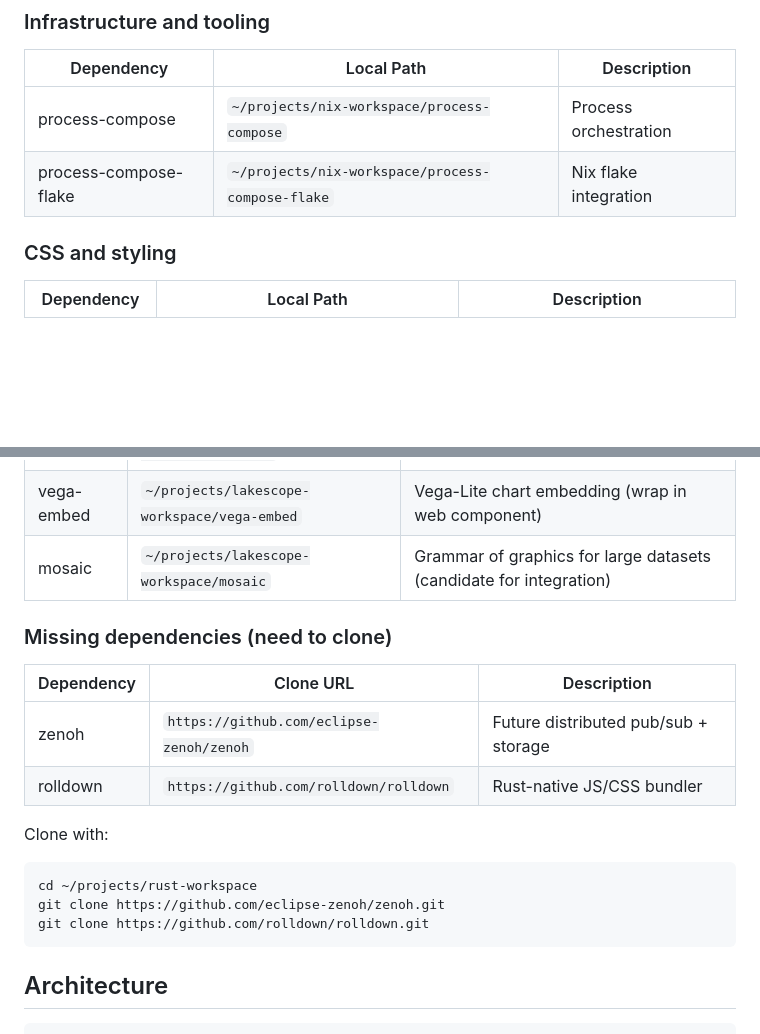
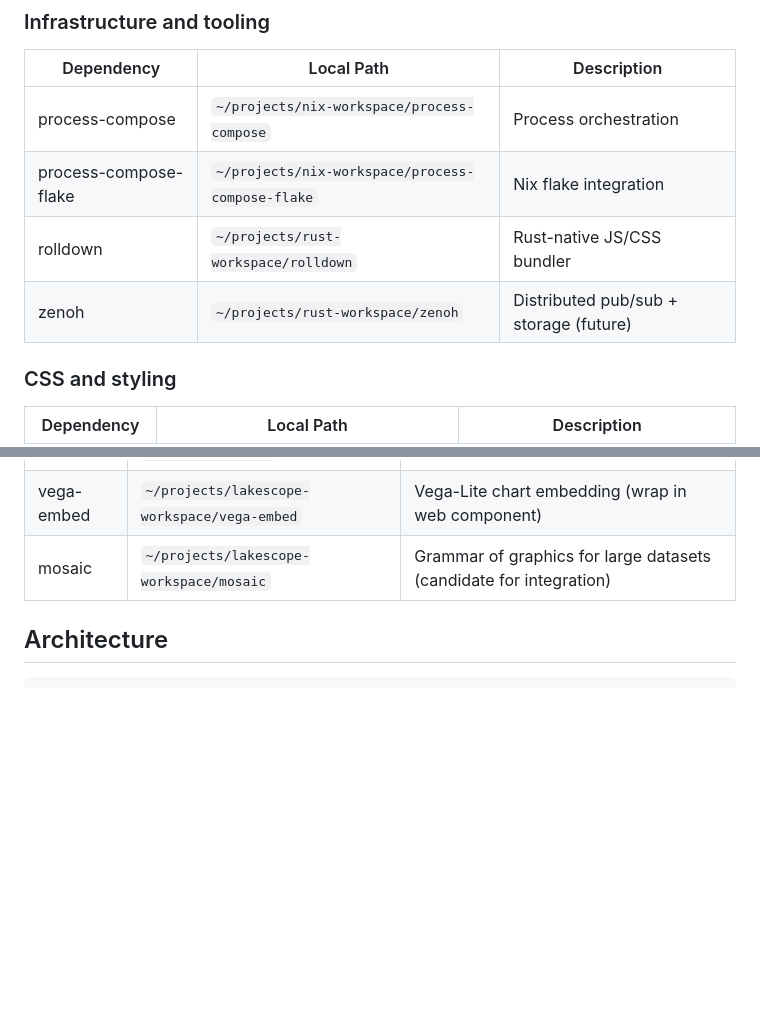
Before and after one commit to sciexp/ironstar, a Markdown page: CLAUDE.md, 2 parts joined by grey strips. GitHub-like rendering; blank space fills up the shorter version.

Commit message:
docs: move rolldown and zenoh to local dependency paths

````diff
--- a/CLAUDE.md
+++ b/CLAUDE.md
@@ -244,6 +244,8 @@ See their TodoMVC implementations for SSE formatting and signal parsing patterns
 |------------|------------|-------------|
 | process-compose | `~/projects/nix-workspace/process-compose` | Process orchestration |
 | process-compose-flake | `~/projects/nix-workspace/process-compose-flake` | Nix flake integration |
+| rolldown | `~/projects/rust-workspace/rolldown` | Rust-native JS/CSS bundler |
+| zenoh | `~/projects/rust-workspace/zenoh` | Distributed pub/sub + storage (future) |
 
 ### CSS and styling
 
@@ -283,21 +285,6 @@ See their TodoMVC implementations for SSE formatting and signal parsing patterns
 | echarts | `~/projects/lakescope-workspace/echarts` | Apache ECharts (see northstar ds-echarts Lit component for reference) |
 | vega-embed | `~/projects/lakescope-workspace/vega-embed` | Vega-Lite chart embedding (wrap in web component) |
 | mosaic | `~/projects/lakescope-workspace/mosaic` | Grammar of graphics for large datasets (candidate for integration) |
-
-### Missing dependencies (need to clone)
-
-| Dependency | Clone URL | Description |
-|------------|-----------|-------------|
-| zenoh | `https://github.com/eclipse-zenoh/zenoh` | Future distributed pub/sub + storage |
-| rolldown | `https://github.com/rolldown/rolldown` | Rust-native JS/CSS bundler |
-
-Clone with:
-
-```bash
-cd ~/projects/rust-workspace
-git clone https://github.com/eclipse-zenoh/zenoh.git
-git clone https://github.com/rolldown/rolldown.git
-```
 
 ## Architecture
 
````
